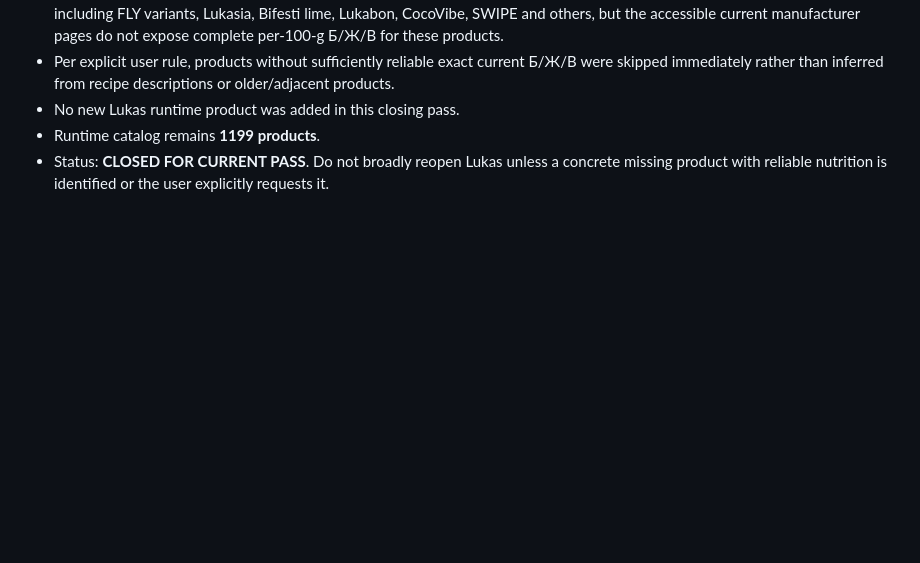
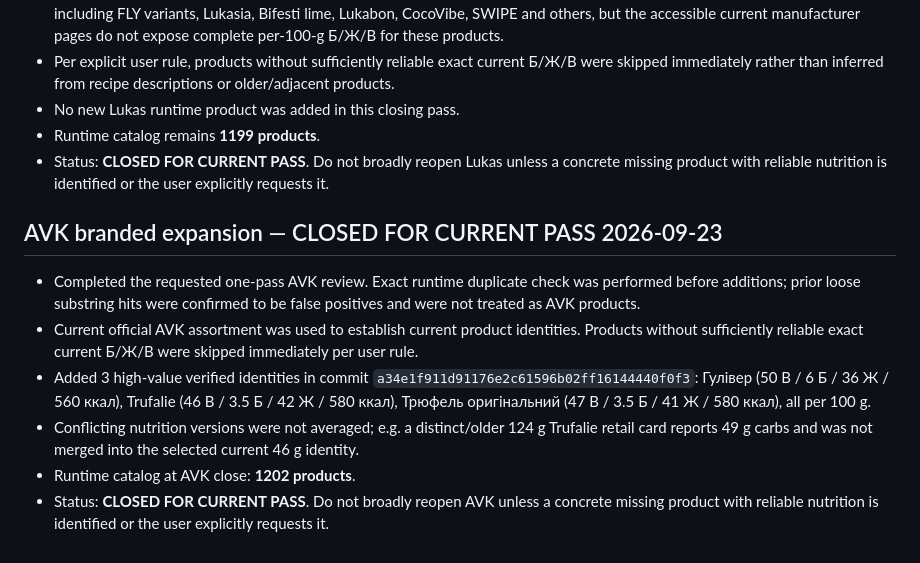
Before and after one commit to vitlugrain/CarbCalcUA, a Markdown page: CATALOG_AUDIT_STATUS.md, the part around the change. Rendered like a GitHub page; blank space fills up the shorter version.

Commit message:
Close current AVK catalog pass

```diff
--- a/CATALOG_AUDIT_STATUS.md
+++ b/CATALOG_AUDIT_STATUS.md
@@ -283,3 +283,12 @@ Status: **CATALOG AUDIT COMPLETE FOR THIS APK / RUNTIME INTEGRATED**
 - No new Lukas runtime product was added in this closing pass.
 - Runtime catalog remains **1199 products**.
 - Status: **CLOSED FOR CURRENT PASS**. Do not broadly reopen Lukas unless a concrete missing product with reliable nutrition is identified or the user explicitly requests it.
+
+
+## AVK branded expansion — CLOSED FOR CURRENT PASS 2026-09-23
+- Completed the requested one-pass AVK review. Exact runtime duplicate check was performed before additions; prior loose substring hits were confirmed to be false positives and were not treated as AVK products.
+- Current official AVK assortment was used to establish current product identities. Products without sufficiently reliable exact current Б/Ж/В were skipped immediately per user rule.
+- Added 3 high-value verified identities in commit `a34e1f911d91176e2c61596b02ff16144440f0f3`: Гулівер (50 В / 6 Б / 36 Ж / 560 ккал), Trufalie (46 В / 3.5 Б / 42 Ж / 580 ккал), Трюфель оригінальний (47 В / 3.5 Б / 41 Ж / 580 ккал), all per 100 g.
+- Conflicting nutrition versions were not averaged; e.g. a distinct/older 124 g Trufalie retail card reports 49 g carbs and was not merged into the selected current 46 g identity.
+- Runtime catalog at AVK close: **1202 products**.
+- Status: **CLOSED FOR CURRENT PASS**. Do not broadly reopen AVK unless a concrete missing product with reliable nutrition is identified or the user explicitly requests it.
```
